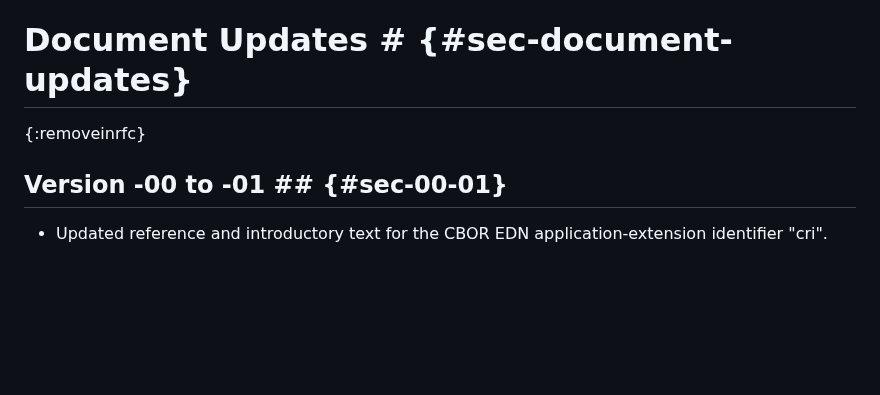
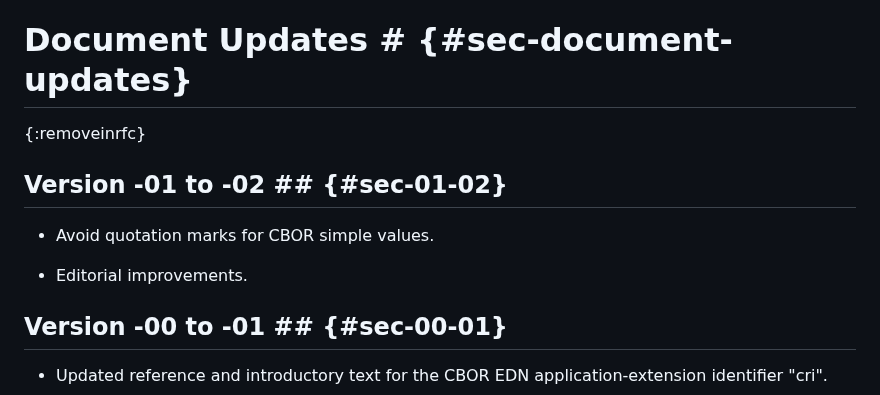
Before and after one commit to ace-wg/ace-oscore-gm-admin-coral, a Markdown page: draft-ietf-ace-oscore-gm-admin-coral.md, the part around one of its changes. Drawn GitHub-style; blank space fills up the shorter version.

Commit message:
Avoid quotation marks for CBOR simple values

```diff
--- a/draft-ietf-ace-oscore-gm-admin-coral.md
+++ b/draft-ietf-ace-oscore-gm-admin-coral.md
@@ -798,6 +798,12 @@ The following shared item table is used for compressing values of the rt= target
 # Document Updates # {#sec-document-updates}
 {:removeinrfc}
 
+## Version -01 to -02 ## {#sec-01-02}
+
+* Avoid quotation marks for CBOR simple values.
+
+* Editorial improvements.
+
 ## Version -00 to -01 ## {#sec-00-01}
 
 * Updated reference and introductory text for the CBOR EDN application-extension identifier "cri".
```
Also changed, not shown: other parts of draft-ietf-ace-oscore-gm-admin-coral.md (+1 -1 lines).
